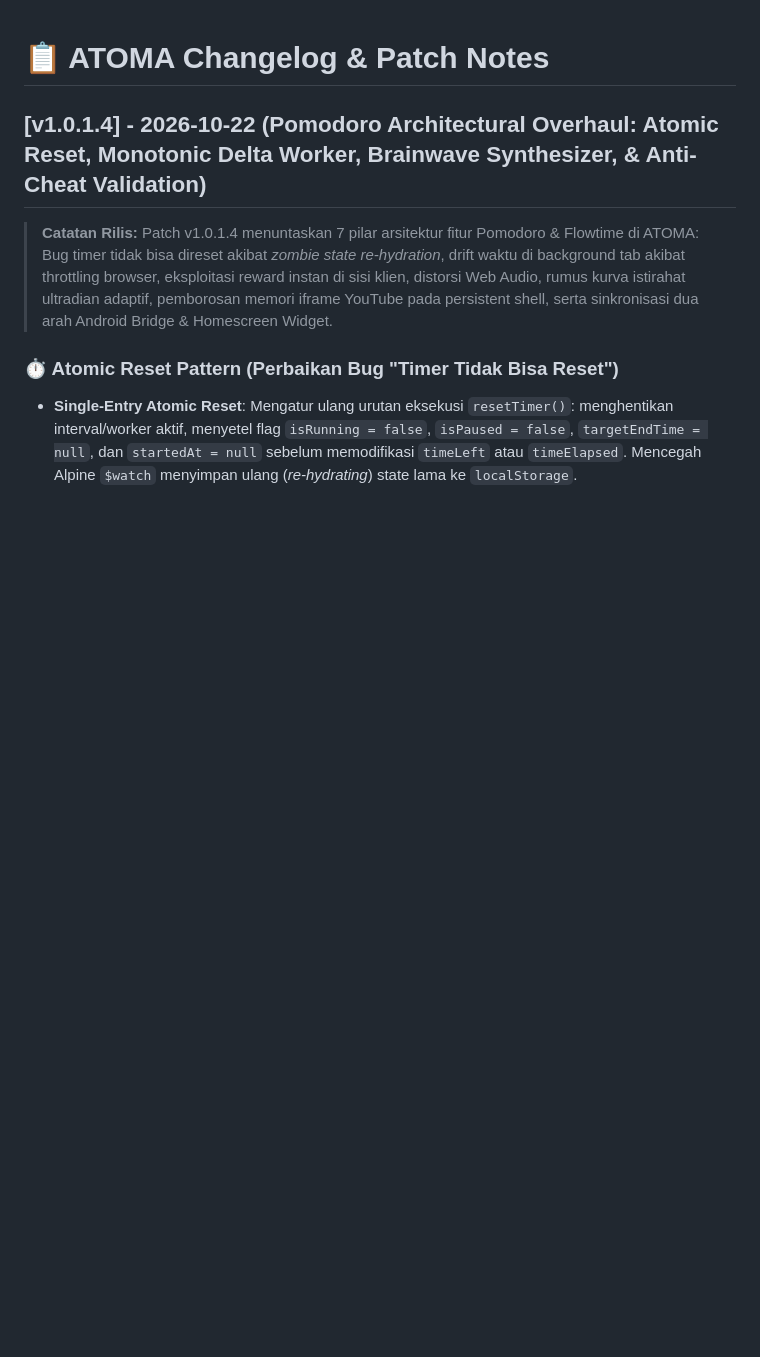
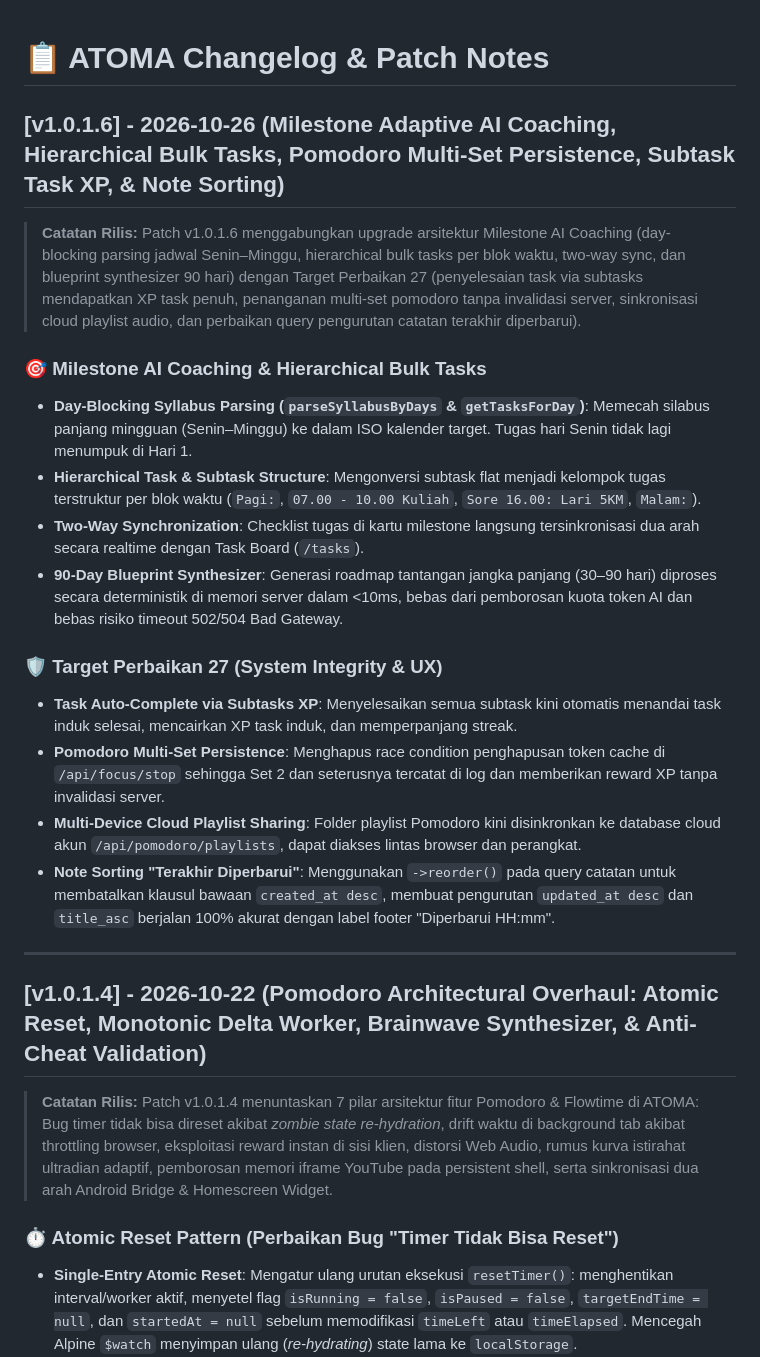
Before and after one commit to Irvan113/atomaroute, a Markdown page: CHANGELOG.md, the part around the change. GitHub-like rendering; blank space fills up the shorter version.

Commit message:
docs: add comprehensive PATCH_NOTE_1.0.1.6 and update changelog

```diff
--- a/CHANGELOG.md
+++ b/CHANGELOG.md
@@ -1,4 +1,22 @@
 # 📋 ATOMA Changelog & Patch Notes
+
+## [v1.0.1.6] - 2026-10-26 (Milestone Adaptive AI Coaching, Hierarchical Bulk Tasks, Pomodoro Multi-Set Persistence, Subtask Task XP, & Note Sorting)
+
+> **Catatan Rilis:** Patch v1.0.1.6 menggabungkan upgrade arsitektur Milestone AI Coaching (day-blocking parsing jadwal Senin–Minggu, hierarchical bulk tasks per blok waktu, two-way sync, dan blueprint synthesizer 90 hari) dengan Target Perbaikan 27 (penyelesaian task via subtasks mendapatkan XP task penuh, penanganan multi-set pomodoro tanpa invalidasi server, sinkronisasi cloud playlist audio, dan perbaikan query pengurutan catatan terakhir diperbarui).
+
+### 🎯 Milestone AI Coaching & Hierarchical Bulk Tasks
+- **Day-Blocking Syllabus Parsing (`parseSyllabusByDays` & `getTasksForDay`)**: Memecah silabus panjang mingguan (Senin–Minggu) ke dalam ISO kalender target. Tugas hari Senin tidak lagi menumpuk di Hari 1.
+- **Hierarchical Task & Subtask Structure**: Mengonversi subtask flat menjadi kelompok tugas terstruktur per blok waktu (`Pagi:`, `07.00 - 10.00 Kuliah`, `Sore 16.00: Lari 5KM`, `Malam:`).
+- **Two-Way Synchronization**: Checklist tugas di kartu milestone langsung tersinkronisasi dua arah secara realtime dengan Task Board (`/tasks`).
+- **90-Day Blueprint Synthesizer**: Generasi roadmap tantangan jangka panjang (30–90 hari) diproses secara deterministik di memori server dalam <10ms, bebas dari pemborosan kuota token AI dan bebas risiko timeout 502/504 Bad Gateway.
+
+### 🛡️ Target Perbaikan 27 (System Integrity & UX)
+- **Task Auto-Complete via Subtasks XP**: Menyelesaikan semua subtask kini otomatis menandai task induk selesai, mencairkan XP task induk, dan memperpanjang streak.
+- **Pomodoro Multi-Set Persistence**: Menghapus race condition penghapusan token cache di `/api/focus/stop` sehingga Set 2 dan seterusnya tercatat di log dan memberikan reward XP tanpa invalidasi server.
+- **Multi-Device Cloud Playlist Sharing**: Folder playlist Pomodoro kini disinkronkan ke database cloud akun `/api/pomodoro/playlists`, dapat diakses lintas browser dan perangkat.
+- **Note Sorting "Terakhir Diperbarui"**: Menggunakan `->reorder()` pada query catatan untuk membatalkan klausul bawaan `created_at desc`, membuat pengurutan `updated_at desc` dan `title_asc` berjalan 100% akurat dengan label footer "Diperbarui HH:mm".
+
+---
 
 ## [v1.0.1.4] - 2026-10-22 (Pomodoro Architectural Overhaul: Atomic Reset, Monotonic Delta Worker, Brainwave Synthesizer, & Anti-Cheat Validation)
 
```
Also changed, not shown: PATCH_NOTE_1.0.1.6.md (added, +118 -0 lines).
